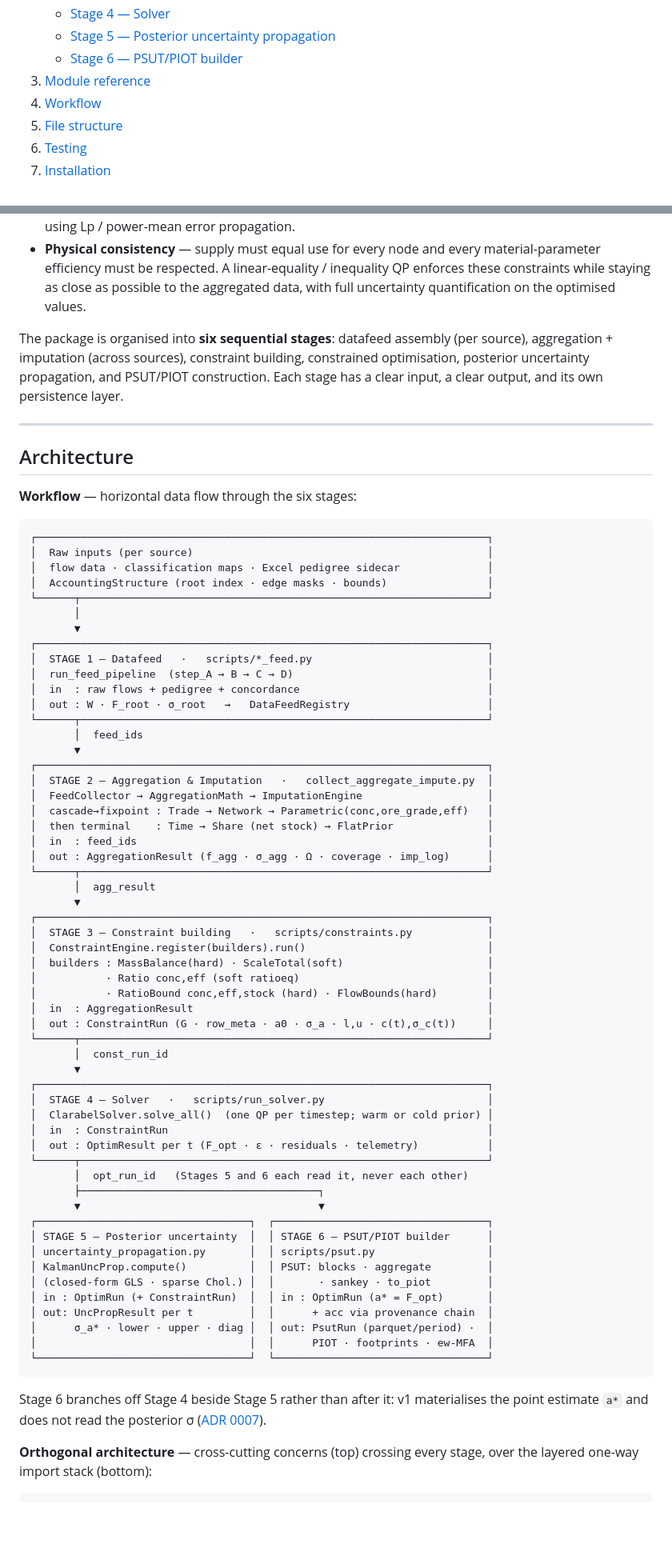
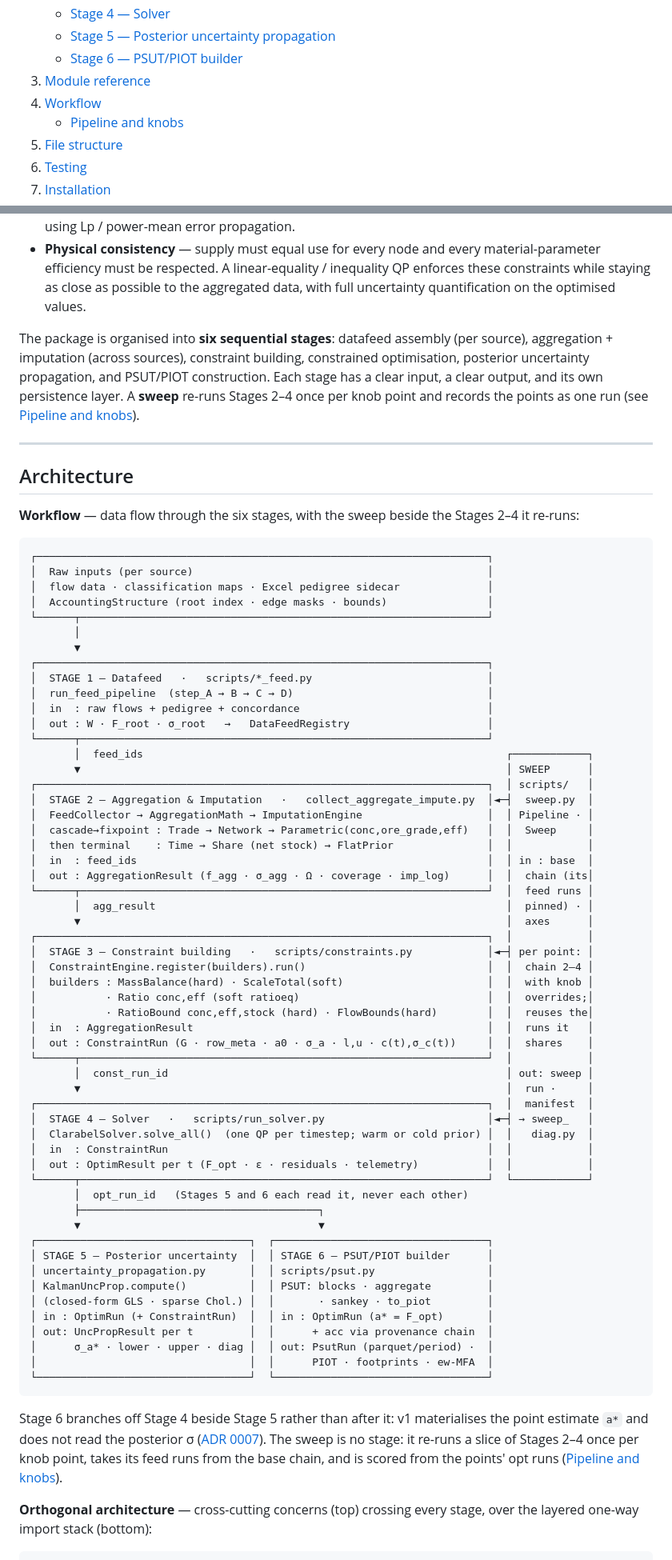
Before and after one commit to florihu/pySUTO, a Markdown page: README.md, 2 parts joined by grey strips. Shown at 80% size. GitHub-like rendering; blank space fills up the shorter version.

Commit message:
added sweep to readme and gloss

````diff
--- a/README.md
+++ b/README.md
@@ -27,6 +27,7 @@ A modular Python framework for constructing, reconciling, and propagating uncert
    - [Stage 6 — PSUT/PIOT builder](#stage-6--psutpiot-builder)
 3. [Module reference](#module-reference)
 4. [Workflow](#workflow)
+   - [Pipeline and knobs](#pipeline-and-knobs)
 5. [File structure](#file-structure)
 6. [Testing](#testing)
 7. [Installation](#installation)
@@ -43,13 +44,13 @@ Supply–use tables and material flow accounts are assembled from multiple data
 - **Multi-source uncertainty** — each data source carries a pedigree quality score (Laner et al. 2016) that translates into a coefficient of variation. Uncertainty is propagated through every transformation step using Lp / power-mean error propagation.
 - **Physical consistency** — supply must equal use for every node and every material-parameter efficiency must be respected. A linear-equality / inequality QP enforces these constraints while staying as close as possible to the aggregated data, with full uncertainty quantification on the optimised values.
 
-The package is organised into **six sequential stages**: datafeed assembly (per source), aggregation + imputation (across sources), constraint building, constrained optimisation, posterior uncertainty propagation, and PSUT/PIOT construction. Each stage has a clear input, a clear output, and its own persistence layer.
+The package is organised into **six sequential stages**: datafeed assembly (per source), aggregation + imputation (across sources), constraint building, constrained optimisation, posterior uncertainty propagation, and PSUT/PIOT construction. Each stage has a clear input, a clear output, and its own persistence layer. A **sweep** re-runs Stages 2–4 once per knob point and records the points as one run (see [Pipeline and knobs](#pipeline-and-knobs)).
 
 ---
 
 ## Architecture
 
-**Workflow** — horizontal data flow through the six stages:
+**Workflow** — data flow through the six stages, with the sweep beside the Stages 2–4 it re-runs:
 
 ```
 ┌────────────────────────────────────────────────────────────────────────┐
@@ -65,35 +66,35 @@ The package is organised into **six sequential stages**: datafeed assembly (per
 │  in  : raw flows + pedigree + concordance                              │
 │  out : W · F_root · σ_root   →   DataFeedRegistry                      │
 └──────┬─────────────────────────────────────────────────────────────────┘
-       │  feed_ids
-       ▼
-┌────────────────────────────────────────────────────────────────────────┐
-│  STAGE 2 — Aggregation & Imputation   ·   collect_aggregate_impute.py  │
-│  FeedCollector → AggregationMath → ImputationEngine                    │
-│  cascade→fixpoint : Trade → Network → Parametric(conc,ore_grade,eff)   │
-│  then terminal    : Time → Share (net stock) → FlatPrior               │
-│  in  : feed_ids                                                        │
-│  out : AggregationResult (f_agg · σ_agg · Ω · coverage · imp_log)      │
-└──────┬─────────────────────────────────────────────────────────────────┘
-       │  agg_result
-       ▼
-┌────────────────────────────────────────────────────────────────────────┐
-│  STAGE 3 — Constraint building   ·   scripts/constraints.py            │
-│  ConstraintEngine.register(builders).run()                             │
-│  builders : MassBalance(hard) · ScaleTotal(soft)                       │
-│           · Ratio conc,eff (soft ratioeq)                              │
-│           · RatioBound conc,eff,stock (hard) · FlowBounds(hard)        │
-│  in  : AggregationResult                                               │
-│  out : ConstraintRun (G · row_meta · a0 · σ_a · l,u · c(t),σ_c(t))     │
-└──────┬─────────────────────────────────────────────────────────────────┘
-       │  const_run_id
-       ▼
-┌────────────────────────────────────────────────────────────────────────┐
-│  STAGE 4 — Solver   ·   scripts/run_solver.py                          │
-│  ClarabelSolver.solve_all()  (one QP per timestep; warm or cold prior) │
-│  in  : ConstraintRun                                                   │
-│  out : OptimResult per t (F_opt · ε · residuals · telemetry)           │
-└──────┬─────────────────────────────────────────────────────────────────┘
+       │  feed_ids                                                          ┌────────────┐
+       ▼                                                                    │ SWEEP      │
+┌────────────────────────────────────────────────────────────────────────┐  │ scripts/   │
+│  STAGE 2 — Aggregation & Imputation   ·   collect_aggregate_impute.py  │◄─┤  sweep.py  │
+│  FeedCollector → AggregationMath → ImputationEngine                    │  │ Pipeline · │
+│  cascade→fixpoint : Trade → Network → Parametric(conc,ore_grade,eff)   │  │  Sweep     │
+│  then terminal    : Time → Share (net stock) → FlatPrior               │  │            │
+│  in  : feed_ids                                                        │  │ in : base  │
+│  out : AggregationResult (f_agg · σ_agg · Ω · coverage · imp_log)      │  │  chain (its│
+└──────┬─────────────────────────────────────────────────────────────────┘  │  feed runs │
+       │  agg_result                                                        │  pinned) · │
+       ▼                                                                    │  axes      │
+┌────────────────────────────────────────────────────────────────────────┐  │            │
+│  STAGE 3 — Constraint building   ·   scripts/constraints.py            │◄─┤ per point: │
+│  ConstraintEngine.register(builders).run()                             │  │  chain 2–4 │
+│  builders : MassBalance(hard) · ScaleTotal(soft)                       │  │  with knob │
+│           · Ratio conc,eff (soft ratioeq)                              │  │  overrides;│
+│           · RatioBound conc,eff,stock (hard) · FlowBounds(hard)        │  │  reuses the│
+│  in  : AggregationResult                                               │  │  runs it   │
+│  out : ConstraintRun (G · row_meta · a0 · σ_a · l,u · c(t),σ_c(t))     │  │  shares    │
+└──────┬─────────────────────────────────────────────────────────────────┘  │            │
+       │  const_run_id                                                      │ out: sweep │
+       ▼                                                                    │  run ·     │
+┌────────────────────────────────────────────────────────────────────────┐  │  manifest  │
+│  STAGE 4 — Solver   ·   scripts/run_solver.py                          │◄─┤ → sweep_   │
+│  ClarabelSolver.solve_all()  (one QP per timestep; warm or cold prior) │  │   diag.py  │
+│  in  : ConstraintRun                                                   │  │            │
+│  out : OptimResult per t (F_opt · ε · residuals · telemetry)           │  │            │
+└──────┬─────────────────────────────────────────────────────────────────┘  └────────────┘
        │  opt_run_id   (Stages 5 and 6 each read it, never each other)
        ├──────────────────────────────────────┐
        ▼                                      ▼
@@ -109,7 +110,7 @@ The package is organised into **six sequential stages**: datafeed assembly (per
 └──────────────────────────────────┘  └──────────────────────────────────┘
 ```
 
-Stage 6 branches off Stage 4 beside Stage 5 rather than after it: v1 materialises the point estimate `a*` and does not read the posterior σ ([ADR 0007](docs/adr/0007-downstream-psut-piot-follows-piolab-suh-no-external-io-lib.md)).
+Stage 6 branches off Stage 4 beside Stage 5 rather than after it: v1 materialises the point estimate `a*` and does not read the posterior σ ([ADR 0007](docs/adr/0007-downstream-psut-piot-follows-piolab-suh-no-external-io-lib.md)). The sweep is no stage: it re-runs a slice of Stages 2–4 once per knob point, takes its feed runs from the base chain, and is scored from the points' opt runs ([Pipeline and knobs](#pipeline-and-knobs)).
 
 **Orthogonal architecture** — cross-cutting concerns (top) crossing every stage, over the layered one-way import stack (bottom):
 
````
Also changed, not shown: other parts of README.md (+5 -0 lines), GLOSSARY.md (+2 -2 lines).
